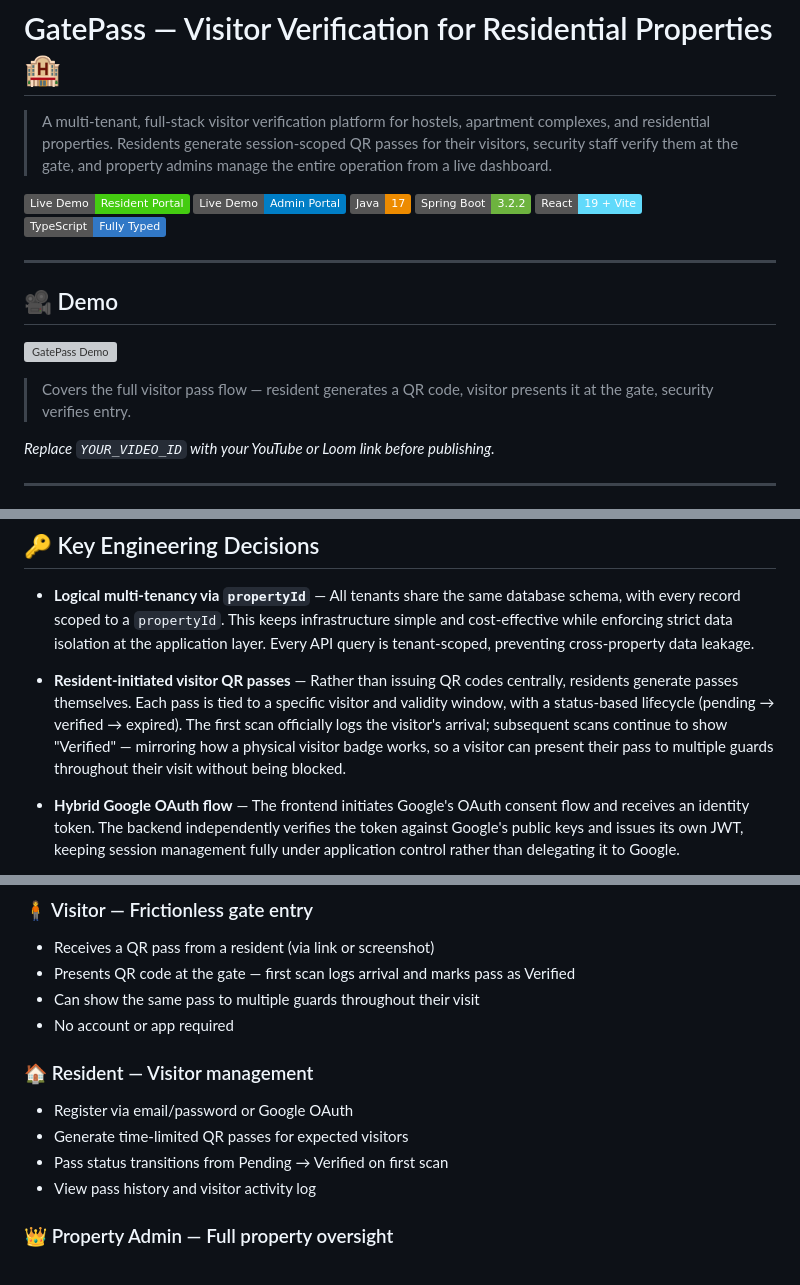
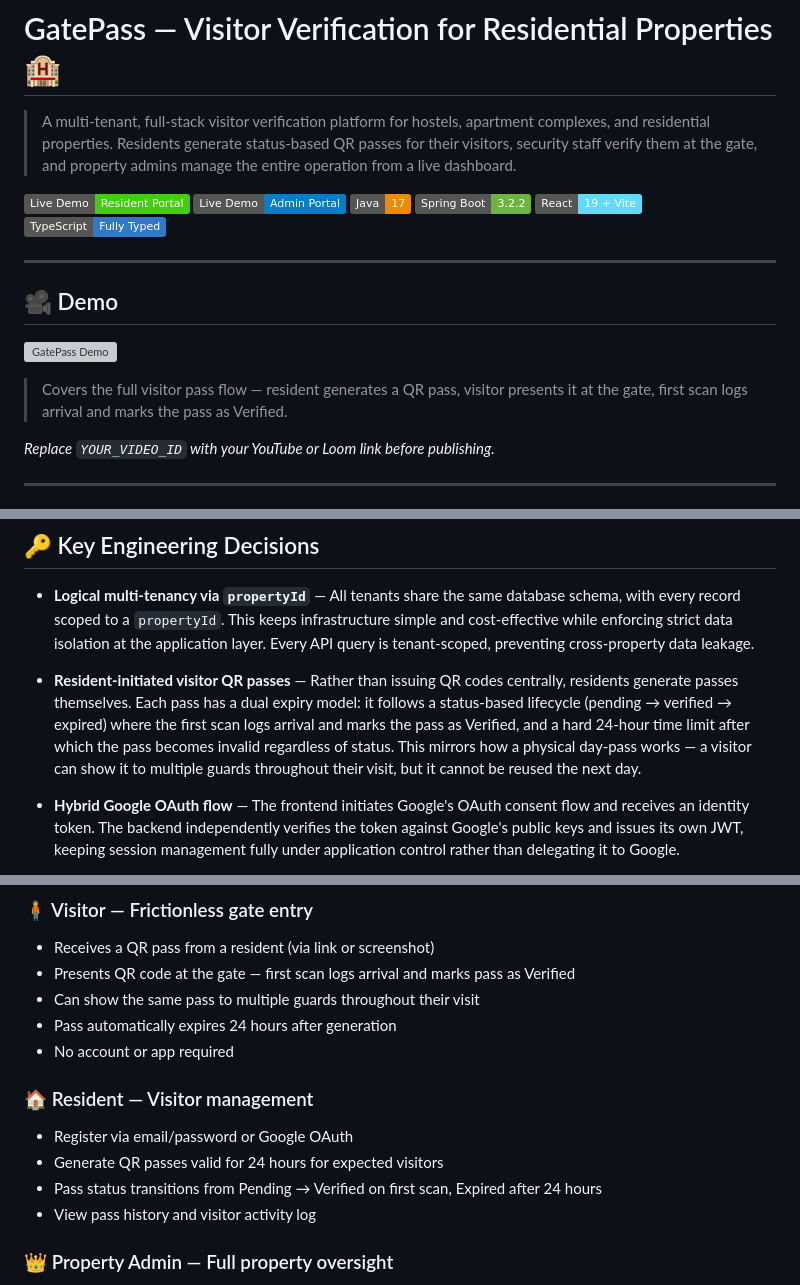
Before and after one commit to Chungu13/Hostel-Management-System, a Markdown page: README.md, 3 parts joined by grey strips. Rendered like a GitHub page; badges without logos; grey boxes are pictures that could not be loaded.

Commit message:
Refine README content for visitor QR pass details
Updated descriptions for visitor QR passes and their lifecycle, including details on expiry and verification process.

```diff
--- a/README.md
+++ b/README.md
@@ -1,6 +1,6 @@
 # GatePass — Visitor Verification for Residential Properties 🏨
 
-> A multi-tenant, full-stack visitor verification platform for hostels, apartment complexes, and residential properties. Residents generate session-scoped QR passes for their visitors, security staff verify them at the gate, and property admins manage the entire operation from a live dashboard.
+> A multi-tenant, full-stack visitor verification platform for hostels, apartment complexes, and residential properties. Residents generate status-based QR passes for their visitors, security staff verify them at the gate, and property admins manage the entire operation from a live dashboard.
 
 [![Live Demo](https://img.shields.io/badge/Live%20Demo-Resident%20Portal-brightgreen)](#)
 [![Admin Portal](https://img.shields.io/badge/Live%20Demo-Admin%20Portal-blue)](#)
@@ -15,7 +15,7 @@
 
 [![GatePass Demo](https://img.youtube.com/vi/YOUR_VIDEO_ID/0.jpg)](https://www.youtube.com/watch?v=YOUR_VIDEO_ID)
 
-> Covers the full visitor pass flow — resident generates a QR code, visitor presents it at the gate, security verifies entry.
+> Covers the full visitor pass flow — resident generates a QR pass, visitor presents it at the gate, first scan logs arrival and marks the pass as Verified.
 
 *Replace `YOUR_VIDEO_ID` with your YouTube or Loom link before publishing.*
 
@@ -61,7 +61,7 @@ The platform is multi-tenant, meaning a single deployment serves multiple indepe
 
 - **Logical multi-tenancy via `propertyId`** — All tenants share the same database schema, with every record scoped to a `propertyId`. This keeps infrastructure simple and cost-effective while enforcing strict data isolation at the application layer. Every API query is tenant-scoped, preventing cross-property data leakage.
 
-- **Resident-initiated visitor QR passes** — Rather than issuing QR codes centrally, residents generate passes themselves. Each pass is tied to a specific visitor and validity window, with a status-based lifecycle (pending → verified → expired). The first scan officially logs the visitor's arrival; subsequent scans continue to show "Verified" — mirroring how a physical visitor badge works, so a visitor can present their pass to multiple guards throughout their visit without being blocked.
+- **Resident-initiated visitor QR passes** — Rather than issuing QR codes centrally, residents generate passes themselves. Each pass has a dual expiry model: it follows a status-based lifecycle (pending → verified → expired) where the first scan logs arrival and marks the pass as Verified, and a hard 24-hour time limit after which the pass becomes invalid regardless of status. This mirrors how a physical day-pass works — a visitor can show it to multiple guards throughout their visit, but it cannot be reused the next day.
 
 - **Hybrid Google OAuth flow** — The frontend initiates Google's OAuth consent flow and receives an identity token. The backend independently verifies the token against Google's public keys and issues its own JWT, keeping session management fully under application control rather than delegating it to Google.
 
@@ -81,12 +81,13 @@ The platform is multi-tenant, meaning a single deployment serves multiple indepe
 - Receives a QR pass from a resident (via link or screenshot)
 - Presents QR code at the gate — first scan logs arrival and marks pass as Verified
 - Can show the same pass to multiple guards throughout their visit
+- Pass automatically expires 24 hours after generation
 - No account or app required
 
 ### 🏠 Resident — Visitor management
 - Register via email/password or Google OAuth
-- Generate time-limited QR passes for expected visitors
-- Pass status transitions from Pending → Verified on first scan
+- Generate QR passes valid for 24 hours for expected visitors
+- Pass status transitions from Pending → Verified on first scan, Expired after 24 hours
 - View pass history and visitor activity log
 
 ### 👑 Property Admin — Full property oversight
```
